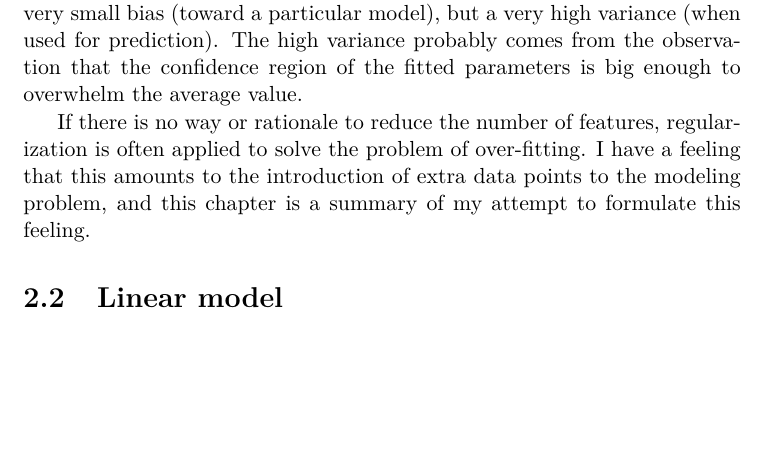
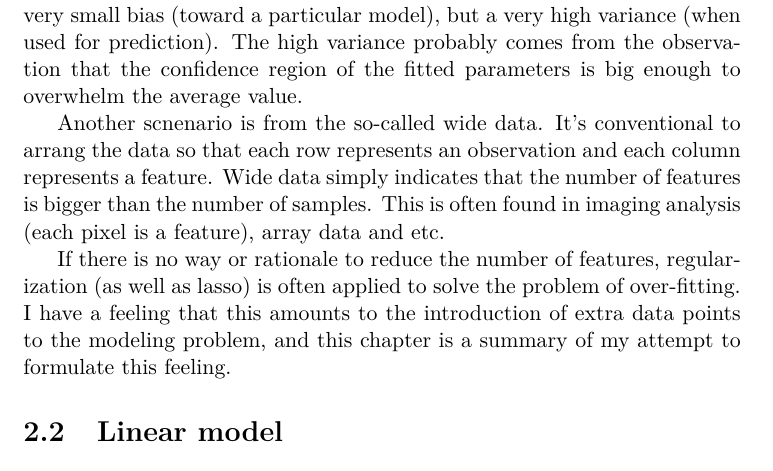
Before and after one commit to ohliumliu/thoughts_learning, a LaTeX thesis (thoughts_learning.tex, which reads regularization.tex): part of page 12 of 26, cut so that both start at the same text, the shorter picture padded with empty space. Compiled offline with pdfLaTeX.

Commit message:
add wide data to regularization

```diff
--- a/regularization.tex
+++ b/regularization.tex
@@ -4,7 +4,12 @@ but miserable failure with the test set. In another word, a feature-rich model h
 high variance (when used for prediction). The high variance probably comes from the observation that the confidence region of the fitted
 parameters is big enough to overwhelm the average value.
 
-If there is no way or rationale to reduce the number of features, regularization is often applied to solve the problem of over-fitting.
+Another scnenario is from the so-called wide data. It's conventional to arrang the data so that each row represents
+an observation and each column represents a feature. Wide data simply indicates that the number of features is bigger
+than the number of samples. This is often found in imaging analysis (each pixel is a feature), array data and etc.
+
+
+If there is no way or rationale to reduce the number of features, regularization (as well as lasso) is often applied to solve the problem of over-fitting.
 I have a feeling that this amounts to the introduction of extra data points to the modeling problem, and this chapter is a summary of my
 attempt to formulate this feeling.
 
```
Also changed, not shown: thoughts_learning.pdf.
